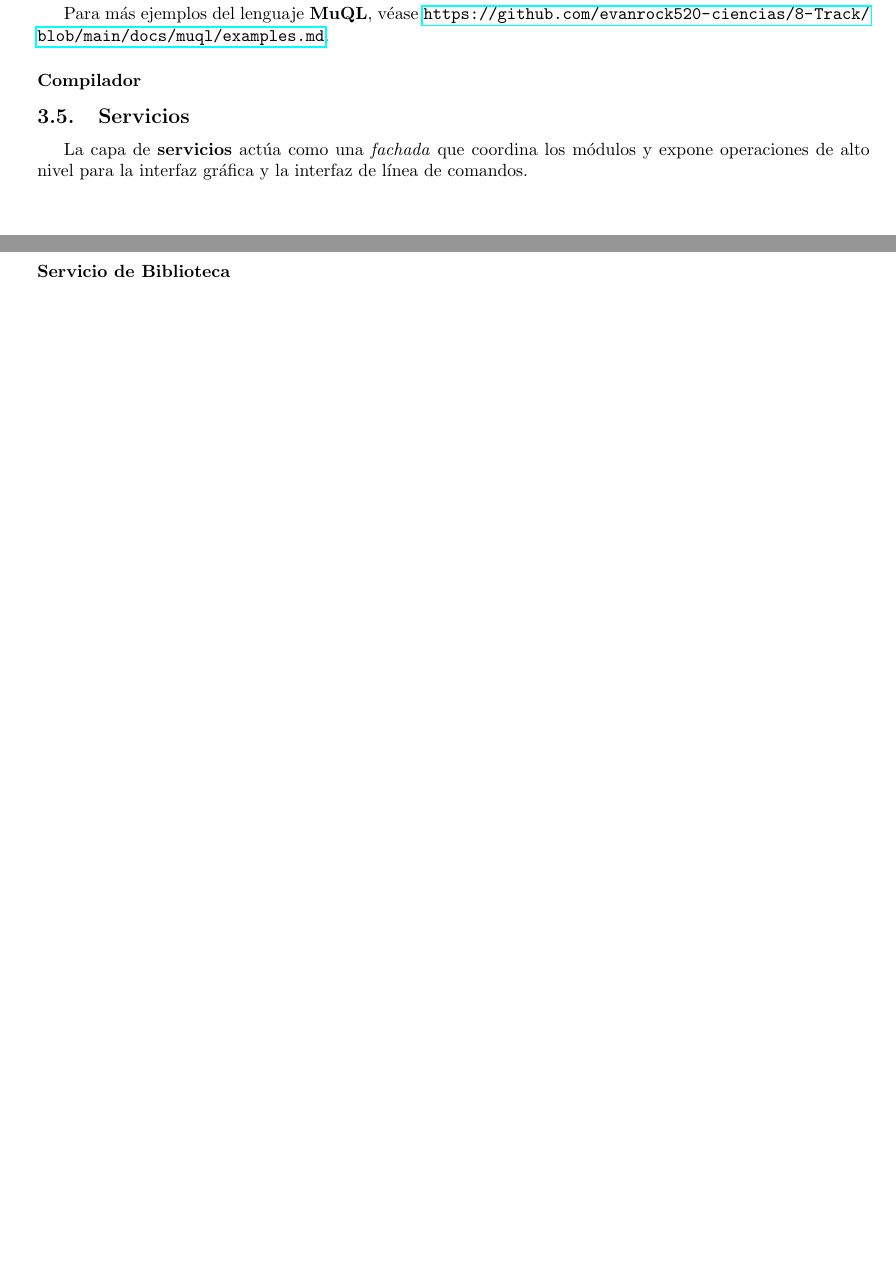
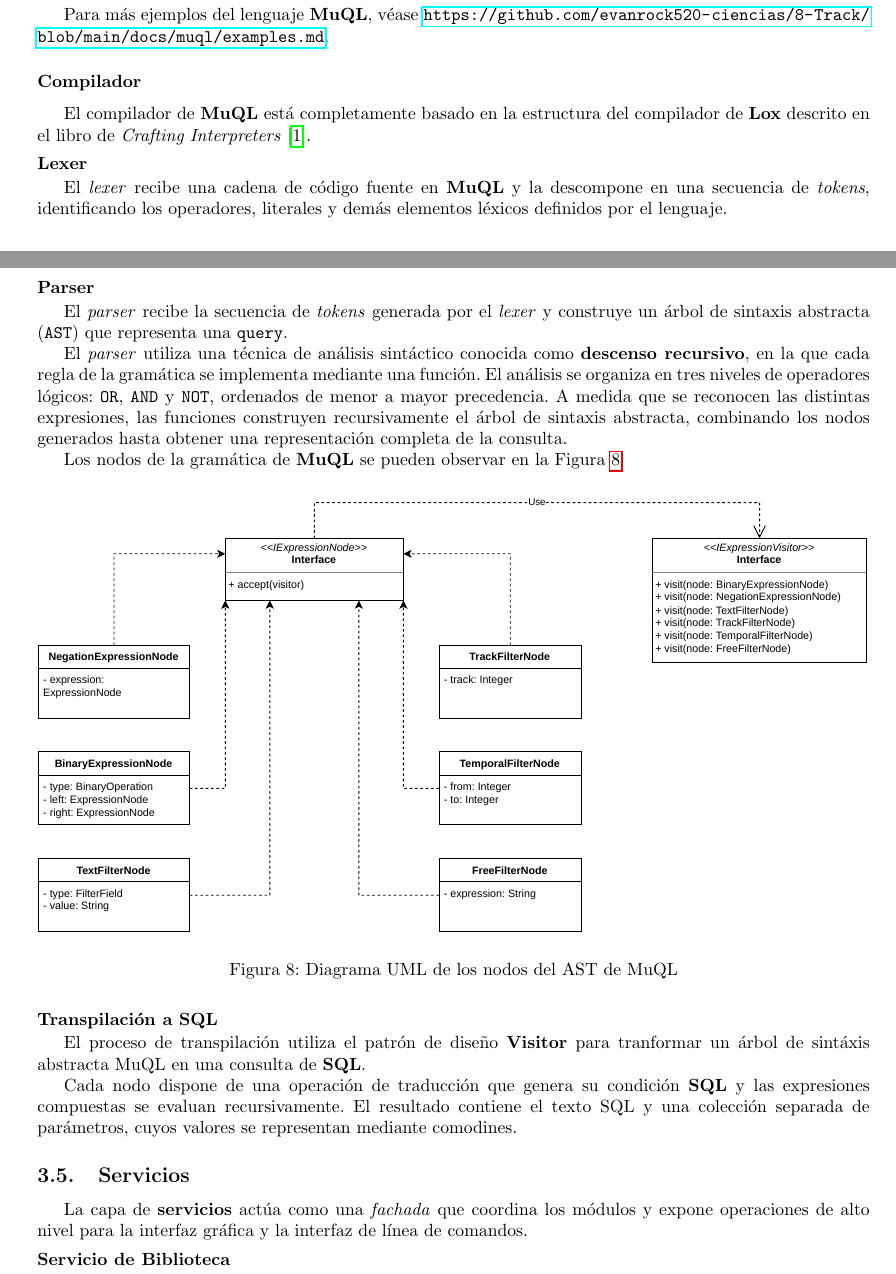
Before and after one commit to evanrock520-ciencias/8-Track, a LaTeX document (docs/report/main.tex, which reads docs/report/sections/02-analysis_and_design.tex): two parts of pages 8 and 9 of 17 before the commit and two parts of pages 8 and 9 of 18 after it, joined at a grey line, cut so that both start at the same text, the shorter picture padded with empty space. Compiled offline with pdfLaTeX.

Commit message:
docs: añade parte del compilador
Muy, muy, muy resumido porque es muy complejo, y no me queda tiempo :(

```diff
--- a/docs/report/sections/02-analysis_and_design.tex
+++ b/docs/report/sections/02-analysis_and_design.tex
@@ -372,6 +372,42 @@ Para más ejemplos del lenguaje \textbf{MuQL}, véase
 
 \subsubsection*{Compilador}
 
+El compilador de \textbf{MuQL} está completamente basado en la estructura del compilador de \textbf{Lox} descrito en el libro de \textit{Crafting Interpreters} \cite{nystrom2021crafting}.
+
+\paragraph{Lexer}
+
+El \textit{lexer} recibe una cadena de código fuente en \textbf{MuQL} y la descompone en una secuencia
+de \textit{tokens}, identificando los operadores, literales y demás elementos léxicos
+definidos por el lenguaje.
+
+\paragraph{Parser}
+
+El \textit{parser} recibe la secuencia de \textit{tokens} generada por el \textit{lexer} y construye un
+árbol de sintaxis abstracta (\texttt{AST}) que representa una \texttt{query}.
+
+El \textit{parser} utiliza una técnica de análisis sintáctico conocida como \textbf{descenso recursivo}, en la que cada
+regla de la gramática se implementa mediante una función. El análisis se organiza en tres niveles de
+operadores lógicos: \texttt{OR}, \texttt{AND} y \texttt{NOT}, ordenados de menor a mayor precedencia. A medida que
+se reconocen las distintas expresiones, las funciones construyen recursivamente el árbol de sintaxis abstracta,
+combinando los nodos generados hasta obtener una representación completa de la consulta.
+
+Los nodos de la gramática de \textbf{MuQL} se pueden observar en la Figura \ref{fig:ast-nodes}
+
+\begin{figure}[htbp]
+	\centering
+	\includegraphics[width=1\textwidth]{figures/nodes.pdf}
+	\caption{Diagrama UML de los nodos del AST de MuQL}
+	\label{fig:ast-nodes}
+\end{figure}
+
+\paragraph{Transpilación a SQL}
+
+El proceso de transpilación utiliza el patrón de diseño \textbf{Visitor} para tranformar un árbol de sintáxis abstracta MuQL en una consulta
+de \textbf{SQL}.
+
+Cada nodo dispone de una operación de traducción que genera su condición \textbf{SQL} y las expresiones compuestas se evaluan recursivamente.
+El resultado contiene el texto SQL y una colección separada de parámetros, cuyos valores se representan mediante comodines.
+
 \subsection{Servicios}
 
 La capa de \textbf{servicios} actúa como una \textit{fachada} que coordina los módulos y expone
```
